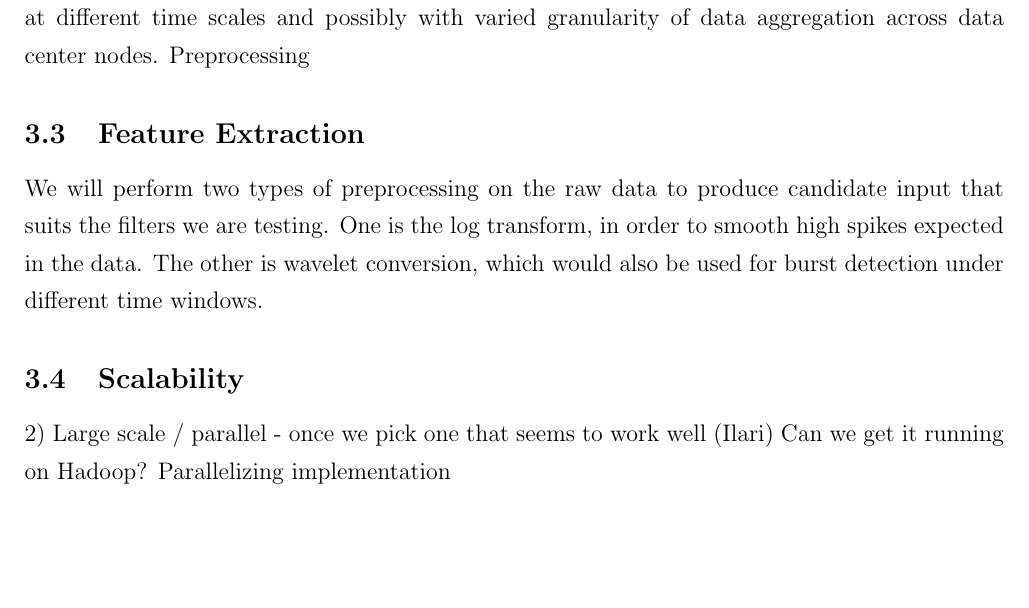
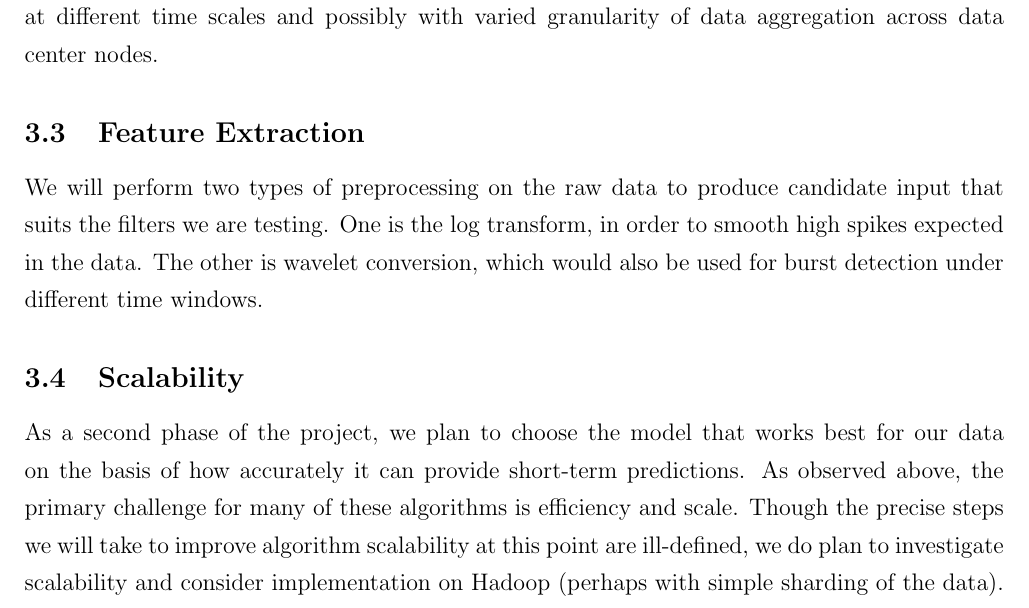
Before and after one commit to kair/826, a LaTeX paper (proposal/paper.tex): part of page 6 of 7, cut so that both start at the same text, the shorter picture padded with empty space. The pictures show the PDF file proposal/paper.pdf that the author committed with the source.

Commit message:
Adding scalability section

```diff
--- a/proposal/paper.tex
+++ b/proposal/paper.tex
@@ -128,7 +128,6 @@ Again as mentioned above, we will treat the multi-aspect data of the computing c
 \end{itemize}
 
 In addition to learning a model and using it to predict future patterns, we plan to do an analysis on existing data to observe important trends, such as bursts and repetitive patterns. Our main challenge in this problem is to deal with large data sets efficiently and flexibly. Our proposed direction is to build on the burst detection technique by Zhu et al. \cite{Zhu2003} and learn trends at different time scales and possibly with varied granularity of data aggregation across data center nodes.
-Preprocessing
 
 \subsection{Feature Extraction}
 \label{sec:method:features}
@@ -136,9 +135,7 @@ We will perform two types of preprocessing on the raw data to produce candidate
 
 \subsection{Scalability}
 \label{sec:method:scale}
-2) Large scale / parallel - once we pick one that seems to work well (Ilari)
-   Can we get it running on Hadoop?
-   Parallelizing implementation
+As a second phase of the project, we plan to choose the model that works best for our data on the basis of how accurately it can provide short-term predictions. As observed above, the primary challenge for many of these algorithms is efficiency and scale. Though the precise steps we will take to improve algorithm scalability at this point are ill-defined, we do plan to investigate scalability and consider implementation on Hadoop (perhaps with simple sharding of the data).
 
 \subsection{Anomaly Detection}
 \label{sec:method:anomaly}
```
Also changed, not shown: proposal/paper.pdf.
